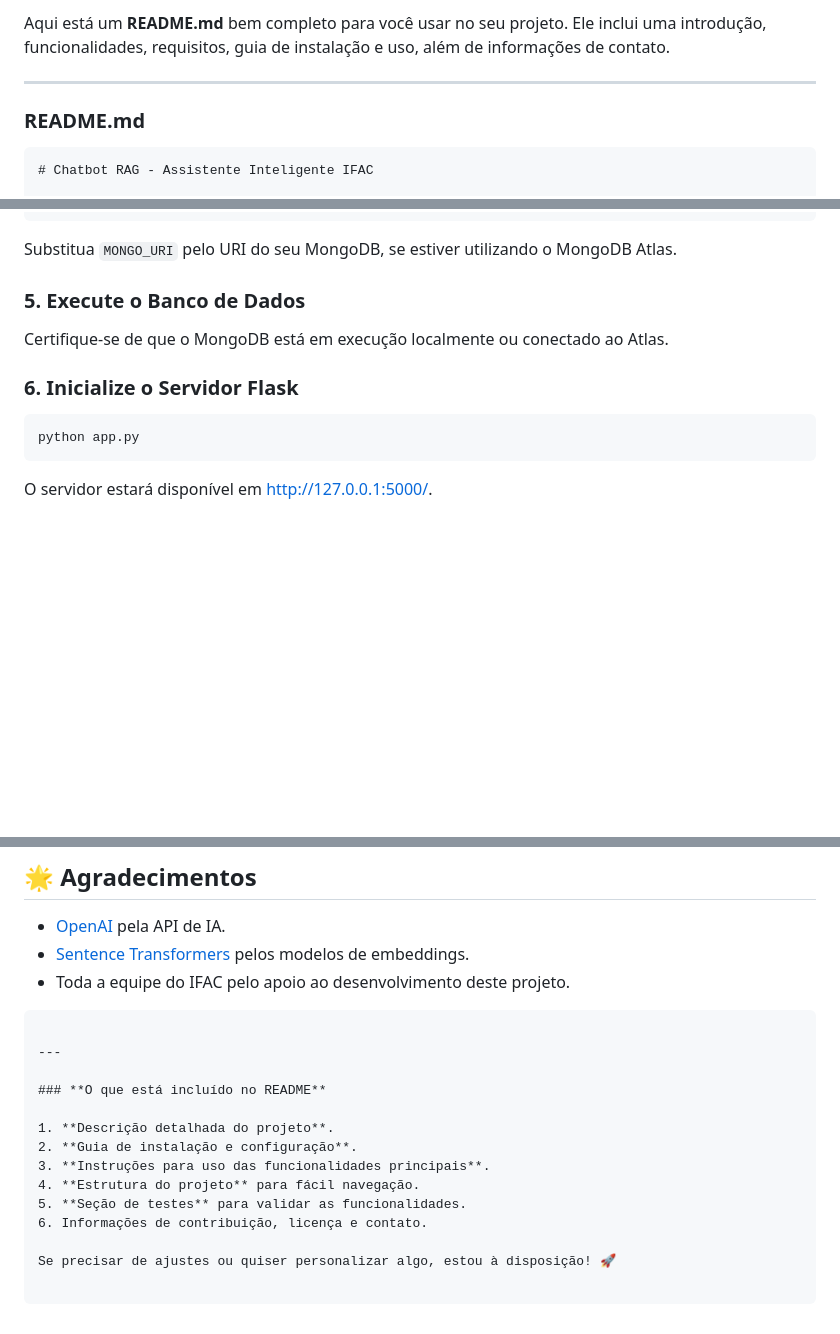
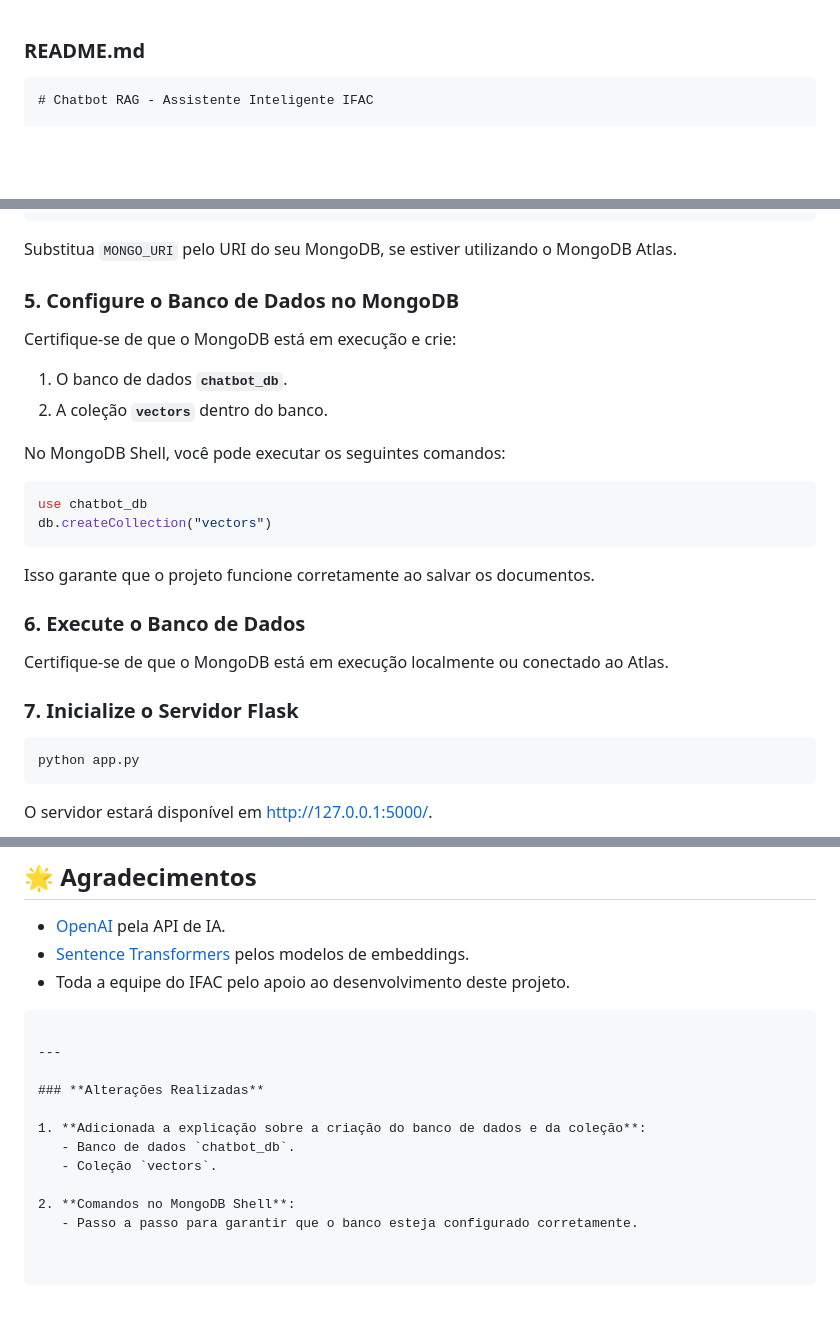
Before and after one commit to jeder-Bertoldo/Queryon-RAG, a Markdown page: README.md, 3 parts joined by grey strips. Drawn GitHub-style; blank space fills up the shorter version.

Commit message:
README atualizado

````diff
--- a/README.md
+++ b/README.md
@@ -1,6 +1,3 @@
-Aqui está um **README.md** bem completo para você usar no seu projeto. Ele inclui uma introdução, funcionalidades, requisitos, guia de instalação e uso, além de informações de contato.
-
----
 
 ### **README.md**
 
@@ -70,11 +67,27 @@ OPENAI_API_KEY=sua-chave-openai-aqui
 
 Substitua `MONGO_URI` pelo URI do seu MongoDB, se estiver utilizando o MongoDB Atlas.
 
-### 5. Execute o Banco de Dados
+### 5. Configure o Banco de Dados no MongoDB
+
+Certifique-se de que o MongoDB está em execução e crie:
+
+1. O banco de dados **`chatbot_db`**.
+2. A coleção **`vectors`** dentro do banco.
+
+No MongoDB Shell, você pode executar os seguintes comandos:
+
+```bash
+use chatbot_db
+db.createCollection("vectors")
+```
+
+Isso garante que o projeto funcione corretamente ao salvar os documentos.
+
+### 6. Execute o Banco de Dados
 
 Certifique-se de que o MongoDB está em execução localmente ou conectado ao Atlas.
 
-### 6. Inicialize o Servidor Flask
+### 7. Inicialize o Servidor Flask
 
 ```bash
 python app.py
@@ -175,13 +188,11 @@ Este projeto está licenciado sob a [MIT License](LICENSE).
 
 ---
 
-### **O que está incluído no README**
+### **Alterações Realizadas**
 
-1. **Descrição detalhada do projeto**.
-2. **Guia de instalação e configuração**.
-3. **Instruções para uso das funcionalidades principais**.
-4. **Estrutura do projeto** para fácil navegação.
-5. **Seção de testes** para validar as funcionalidades.
-6. Informações de contribuição, licença e contato.
+1. **Adicionada a explicação sobre a criação do banco de dados e da coleção**:
+   - Banco de dados `chatbot_db`.
+   - Coleção `vectors`.
 
-Se precisar de ajustes ou quiser personalizar algo, estou à disposição! 🚀
+2. **Comandos no MongoDB Shell**:
+   - Passo a passo para garantir que o banco esteja configurado corretamente.
````
